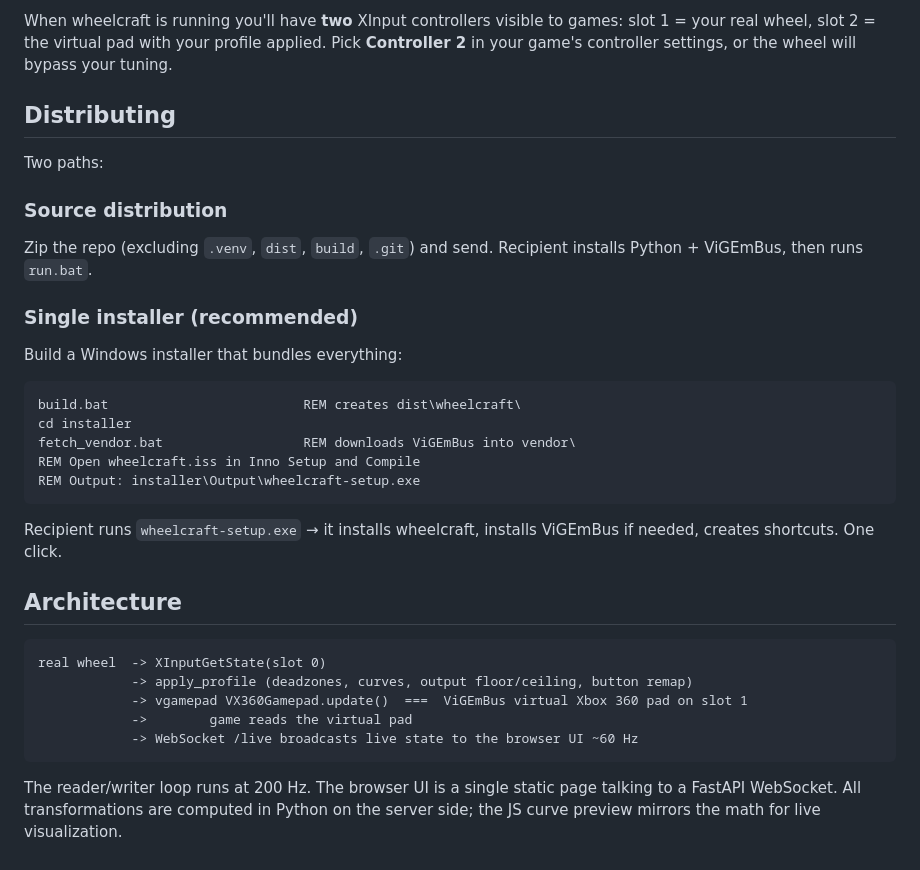
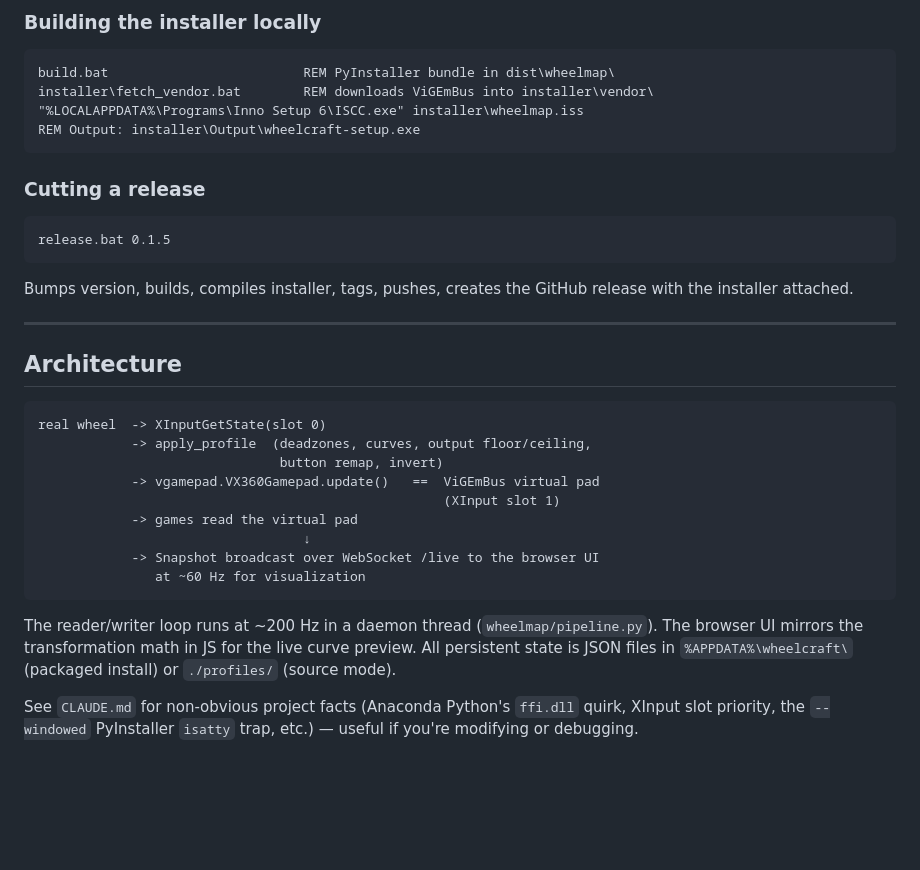
Before and after one commit to arvindsasikumar/wheelcraft, a Markdown page: README.md, the part around one of its changes. Drawn GitHub-style; blank space fills up the shorter version.

````diff
--- a/README.md
+++ b/README.md
@@ -44,40 +103,42 @@ dependencies. After that it just starts the server and opens the browser at
-When wheelcraft is running you'll have **two** XInput controllers visible to
-games: slot 1 = your real wheel, slot 2 = the virtual pad with your profile
-applied. Pick **Controller 2** in your game's controller settings, or the wheel
-will bypass your tuning.
-
-## Distributing
-
-Two paths:
-
-### Source distribution
-Zip the repo (excluding `.venv`, `dist`, `build`, `.git`) and send. Recipient
-installs Python + ViGEmBus, then runs `run.bat`.
-
-### Single installer (recommended)
-Build a Windows installer that bundles everything:
+### Building the installer locally
 
 ```cmd
-build.bat                         REM creates dist\wheelcraft\
-cd installer
-fetch_vendor.bat                  REM downloads ViGEmBus into vendor\
-REM Open wheelcraft.iss in Inno Setup and Compile
+build.bat                         REM PyInstaller bundle in dist\wheelmap\
+installer\fetch_vendor.bat        REM downloads ViGEmBus into installer\vendor\
+"%LOCALAPPDATA%\Programs\Inno Setup 6\ISCC.exe" installer\wheelmap.iss
 REM Output: installer\Output\wheelcraft-setup.exe
 ```
 
-Recipient runs `wheelcraft-setup.exe` → it installs wheelcraft, installs ViGEmBus
-if needed, creates shortcuts. One click.
+### Cutting a release
+
+```cmd
+release.bat 0.1.5
+```
+
+Bumps version, builds, compiles installer, tags, pushes, creates the GitHub
+release with the installer attached.
+
+---
 
 ## Architecture
 
 ```
 real wheel  -> XInputGetState(slot 0)
-            -> apply_profile (deadzones, curves, output floor/ceiling, button remap)
-            -> vgamepad VX360Gamepad.update()  ===  ViGEmBus virtual Xbox 360 pad on slot 1
-            ->        game reads the virtual pad
-            -> WebSocket /live broadcasts live state to the browser UI ~60 Hz
+            -> apply_profile  (deadzones, curves, output floor/ceiling,
+                               button remap, invert)
+            -> vgamepad.VX360Gamepad.update()   ==  ViGEmBus virtual pad
+                                                    (XInput slot 1)
+            -> games read the virtual pad
+                                  ↓
+            -> Snapshot broadcast over WebSocket /live to the browser UI
+               at ~60 Hz for visualization
 ```
 
-The reader/writer loop runs at 200 Hz. The browser UI is a single static page
-talking to a FastAPI WebSocket. All transformations are computed in Python on
-the server side; the JS curve preview mirrors the math for live visualization.
+The reader/writer loop runs at ~200 Hz in a daemon thread
+(`wheelmap/pipeline.py`). The browser UI mirrors the transformation math in
+JS for the live curve preview. All persistent state is JSON files in
+`%APPDATA%\wheelcraft\` (packaged install) or `./profiles/` (source mode).
+
+See `CLAUDE.md` for non-obvious project facts (Anaconda Python's `ffi.dll`
+quirk, XInput slot priority, the `--windowed` PyInstaller `isatty` trap,
+etc.) — useful if you're modifying or debugging.
````
Also changed, not shown: other parts of README.md (+84 -25 lines).
